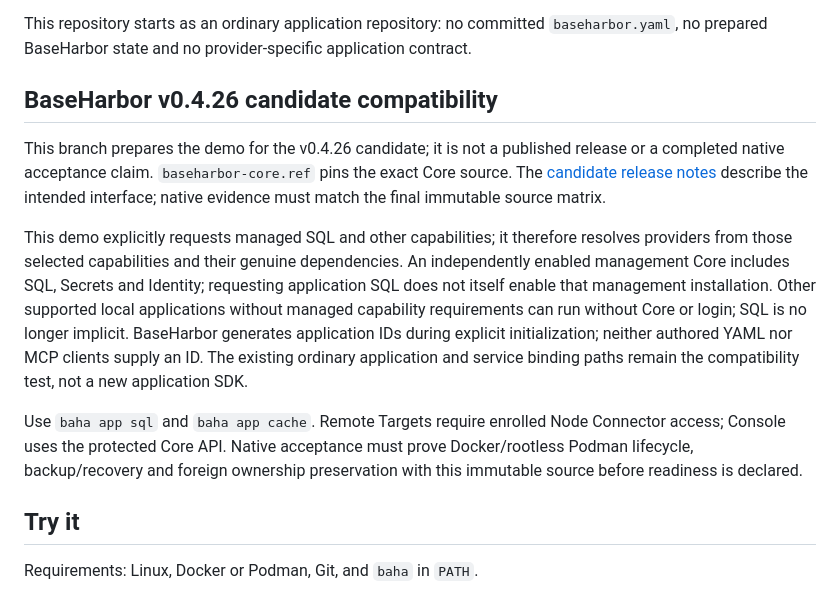
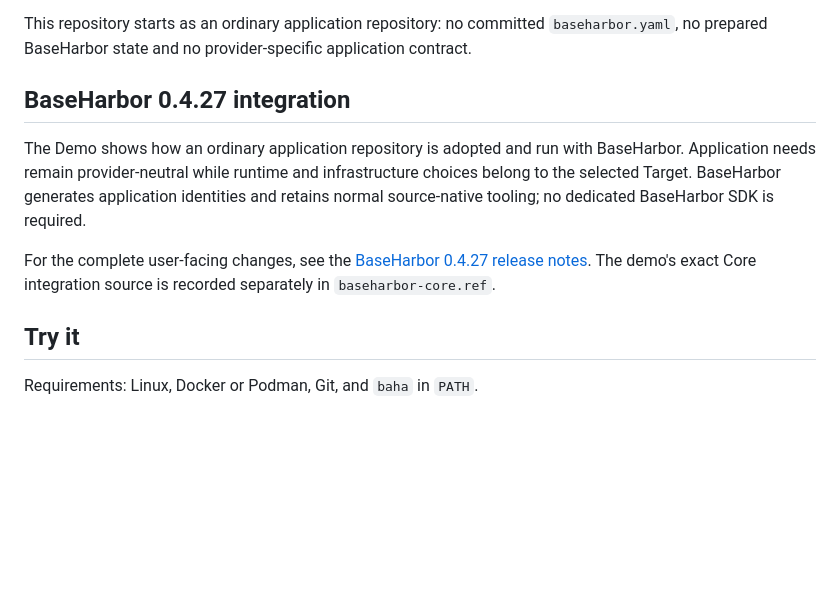
Before and after one commit to mcpdev80/baseharbor-demo, a Markdown page: README.md, the part around the change. Drawn GitHub-style; blank space fills up the shorter version.

Commit message:
docs: refresh user-facing 0.4.27 compatibility overview

```diff
--- a/README.md
+++ b/README.md
@@ -7,25 +7,11 @@
 
 This repository starts as an ordinary application repository: no committed `baseharbor.yaml`, no prepared BaseHarbor state and no provider-specific application contract.
 
-## BaseHarbor v0.4.26 candidate compatibility
+## BaseHarbor 0.4.27 integration
 
-This branch prepares the demo for the v0.4.26 candidate; it is not a published
-release or a completed native acceptance claim. `baseharbor-core.ref` pins the
-exact Core source. The [candidate release notes](https://github.com/mcpdev80/baseharbor/blob/develop/docs/releases/v0.4.26.md) describe the intended interface; native evidence must match the final immutable source matrix.
+The Demo shows how an ordinary application repository is adopted and run with BaseHarbor. Application needs remain provider-neutral while runtime and infrastructure choices belong to the selected Target. BaseHarbor generates application identities and retains normal source-native tooling; no dedicated BaseHarbor SDK is required.
 
-This demo explicitly requests managed SQL and other capabilities; it therefore
-resolves providers from those selected capabilities and their genuine dependencies.
-An independently enabled management Core includes SQL, Secrets and Identity;
-requesting application SQL does not itself enable that management installation. Other supported local
-applications without managed capability requirements can run without Core or
-login; SQL is no longer implicit. BaseHarbor generates application IDs during
-explicit initialization; neither authored YAML nor MCP clients supply an ID. The existing ordinary application and service
-binding paths remain the compatibility test, not a new application SDK.
-
-Use `baha app sql` and `baha app cache`. Remote Targets require enrolled Node
-Connector access; Console uses the protected Core API. Native acceptance must
-prove Docker/rootless Podman lifecycle, backup/recovery and foreign ownership
-preservation with this immutable source before readiness is declared.
+For the complete user-facing changes, see the [BaseHarbor 0.4.27 release notes](https://github.com/mcpdev80/baseharbor/blob/develop/docs/releases/v0.4.27.md). The demo's exact Core integration source is recorded separately in `baseharbor-core.ref`.
 
 ## Try it
 
```
